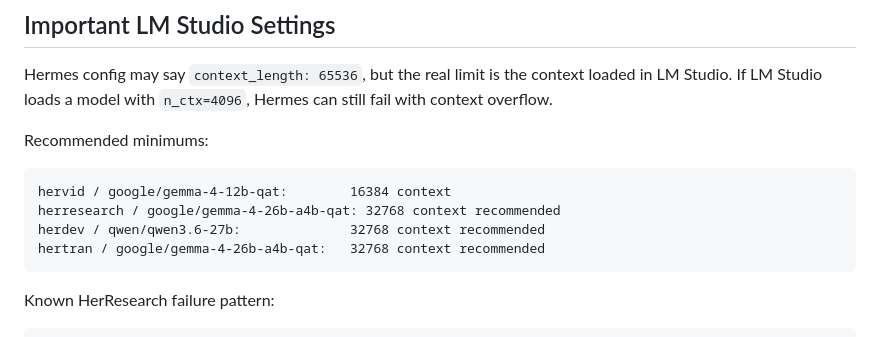
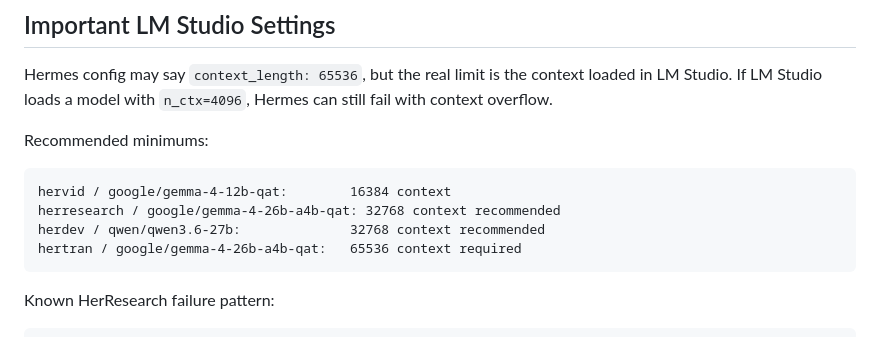
Before and after one commit to nerothemepro/hermes-agent-plugin, a Markdown page: docs/HERMES_MULTI_PROFILE_OPERATIONS_HANDBOOK.md, the part around the change. Rendered like a GitHub page.

Commit message:
Document HerTran 64K context requirement

````diff
--- a/docs/HERMES_MULTI_PROFILE_OPERATIONS_HANDBOOK.md
+++ b/docs/HERMES_MULTI_PROFILE_OPERATIONS_HANDBOOK.md
@@ -52,7 +52,7 @@ Recommended minimums:
 hervid / google/gemma-4-12b-qat:        16384 context
 herresearch / google/gemma-4-26b-a4b-qat: 32768 context recommended
 herdev / qwen/qwen3.6-27b:              32768 context recommended
-hertran / google/gemma-4-26b-a4b-qat:   32768 context recommended
+hertran / google/gemma-4-26b-a4b-qat:   65536 context required
 ```
 
 Known HerResearch failure pattern:
````
Also changed, not shown: docs/HERTRAN_PROFILE.md (+1 -1 lines).
